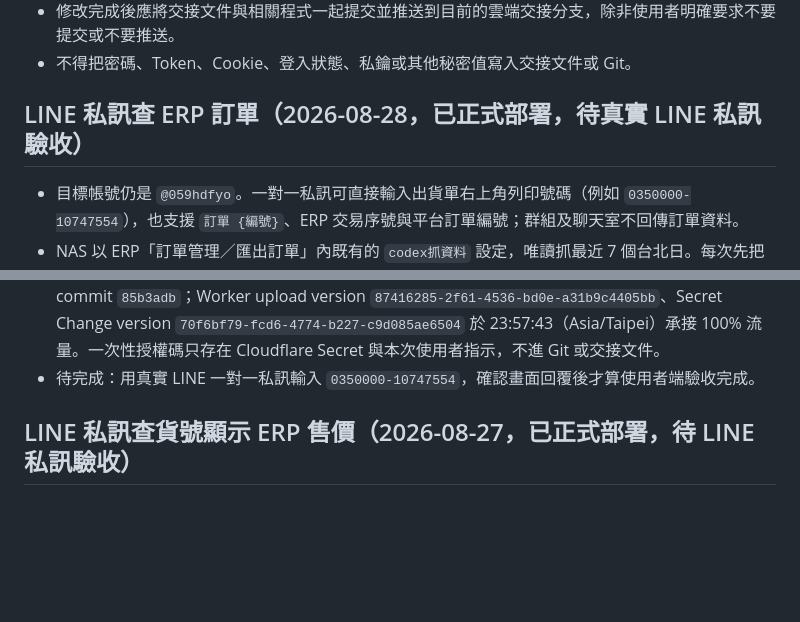
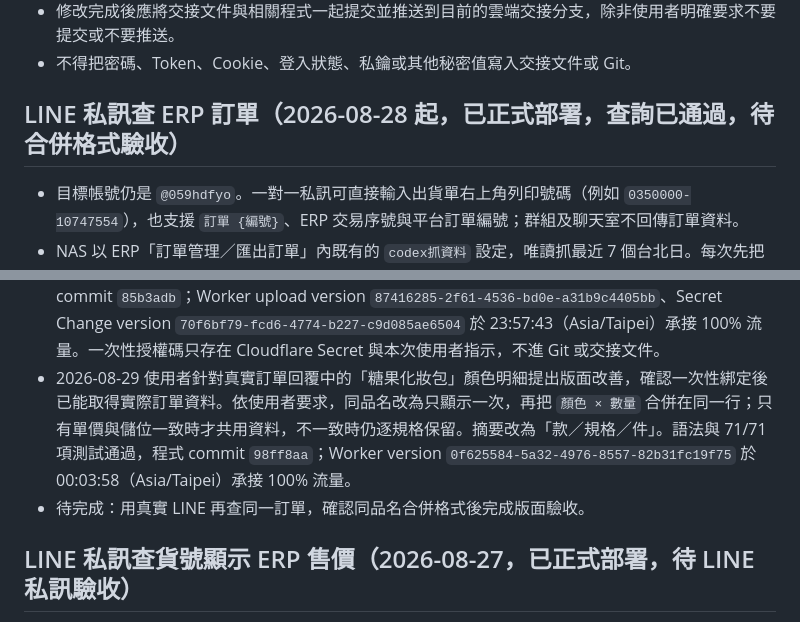
Before and after one commit to jachou123-afk/shopee-video-script-tool, a Markdown page: HANDOFF.md, 2 parts joined by grey strips. Drawn GitHub-style; blank space fills up the shorter version.

Commit message:
docs(line): 記錄訂單明細合併顯示

```diff
--- a/HANDOFF.md
+++ b/HANDOFF.md
@@ -24,7 +24,7 @@ git pull --ff-only origin agent/line-schedule-handoff
 - 修改完成後應將交接文件與相關程式一起提交並推送到目前的雲端交接分支，除非使用者明確要求不要提交或不要推送。
 - 不得把密碼、Token、Cookie、登入狀態、私鑰或其他秘密值寫入交接文件或 Git。
 
-## LINE 私訊查 ERP 訂單（2026-08-28，已正式部署，待真實 LINE 私訊驗收）
+## LINE 私訊查 ERP 訂單（2026-08-28 起，已正式部署，查詢已通過，待合併格式驗收）
 
 - 目標帳號仍是 `@059hdfyo`。一對一私訊可直接輸入出貨單右上角列印號碼（例如 `0350000-10747554`），也支援 `訂單 {編號}`、ERP 交易序號與平台訂單編號；群組及聊天室不回傳訂單資料。
 - NAS 以 ERP「訂單管理／匯出訂單」內既有的 `codex抓資料` 設定，唯讀抓最近 7 個台北日。每次先把 Big5/CP950 原始 CSV 與 SHA-256 manifest 保存到 NAS 私有設定區，再解析；去識別化訂單索引累積保留 90 天，原始匯出保留 30 天。
@@ -38,7 +38,8 @@ git pull --ff-only origin agent/line-schedule-handoff
 - 23:20 自動排程也已自然通過：23:20:18 在 NAS 產生 15.9 MB 原始 CSV 與 SHA-256 manifest，23:20:25 寫入 10 MB 去識別化索引；23:22:19 完整日誌為 `success`，正式 Worker 收到 2,513 筆 LINE 訂單。
 - 23:26、23:37 兩次真實 LINE 測試均成功辨識訂單指令但回覆未授權。複核後發現 Chrome LINE Chat 當時實際停在另一個官方帳號 `@037vajci`，前兩次候選 ID 都不屬於目標帳號。已切換到正確的 `@059hdfyo`，選取含上述兩次測試訊息的同一位私訊者對話，再把該對話的私訊者 ID 覆寫到 Cloudflare Secret；值仍未進 Git。Secret Change version `f277ec13-1521-4565-9d4f-e778dd3e1228` 於 23:40:18（Asia/Taipei）承接 100% 流量。
 - 23:40 修正後真實測試仍未授權，確認 LINE Official Account Manager 的聊天網址 ID 不能可靠取代 Messaging API webhook 實際送入的 user ID。已改為私訊一次性 `綁定訂單 {授權碼}`：只有正確 Cloudflare Secret 授權碼可把該次 webhook 的真實 user ID 綁定，授權碼只能使用一次；Durable Object 僅保存 user ID 與授權碼的 SHA-256 雜湊，不保存原值。語法與 70/70 項測試通過，程式 commit `85b3adb`；Worker upload version `87416285-2f61-4536-bd0e-a31b9c4405bb`、Secret Change version `70f6bf79-fcd6-4774-b227-c9d085ae6504` 於 23:57:43（Asia/Taipei）承接 100% 流量。一次性授權碼只存在 Cloudflare Secret 與本次使用者指示，不進 Git 或交接文件。
-- 待完成：用真實 LINE 一對一私訊輸入 `0350000-10747554`，確認畫面回覆後才算使用者端驗收完成。
+- 2026-08-29 使用者針對真實訂單回覆中的「糖果化妝包」顏色明細提出版面改善，確認一次性綁定後已能取得實際訂單資料。依使用者要求，同品名改為只顯示一次，再把 `顏色 × 數量` 合併在同一行；只有單價與儲位一致時才共用資料，不一致時仍逐規格保留。摘要改為「款／規格／件」。語法與 71/71 項測試通過，程式 commit `98ff8aa`；Worker version `0f625584-5a32-4976-8557-82b31fc19f75` 於 00:03:58（Asia/Taipei）承接 100% 流量。
+- 待完成：用真實 LINE 再查同一訂單，確認同品名合併格式後完成版面驗收。
 
 ## LINE 私訊查貨號顯示 ERP 售價（2026-08-27，已正式部署，待 LINE 私訊驗收）
 
```
